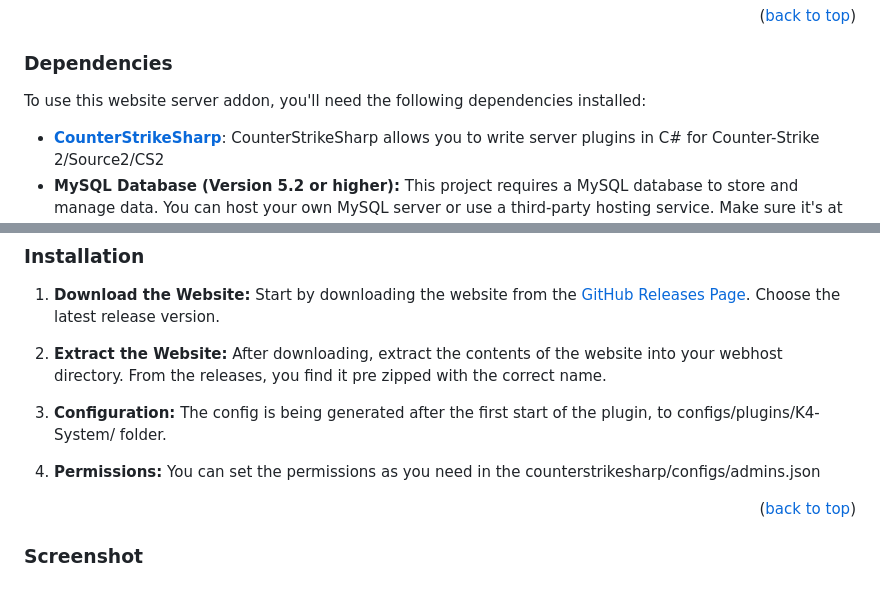
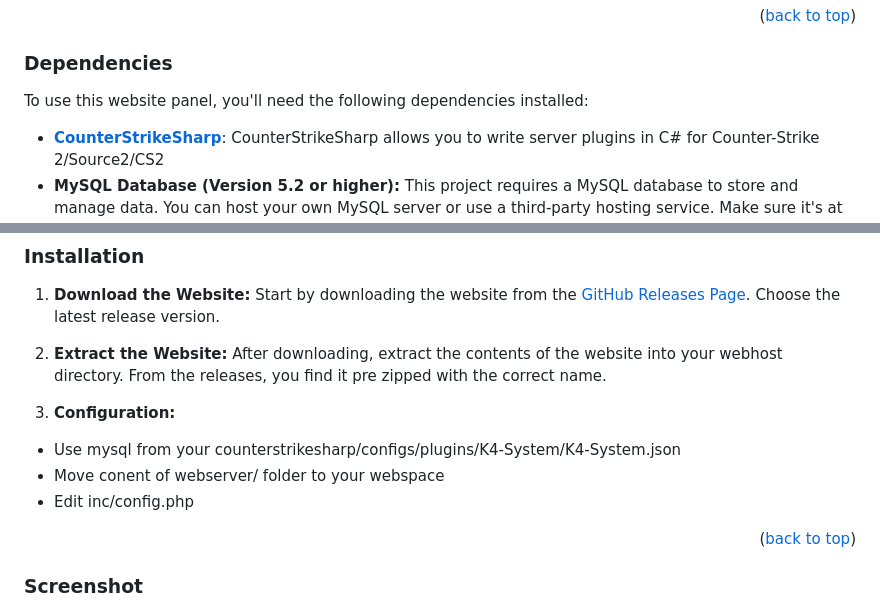
Before and after one commit to PorcusorulMagic/K4-System-Time-Played-Website, a Markdown page: README.md, 2 parts joined by grey strips. GitHub-like rendering.

```diff
--- a/README.md
+++ b/README.md
@@ -47,7 +47,7 @@ This is a website to show players the time played on the server.
 
 ### Dependencies
 
-To use this website server addon, you'll need the following dependencies installed:
+To use this website panel, you'll need the following dependencies installed:
 
 - [**CounterStrikeSharp**](https://github.com/roflmuffin/CounterStrikeSharp/releases): CounterStrikeSharp allows you to write server plugins in C# for Counter-Strike 2/Source2/CS2
 - **MySQL Database (Version 5.2 or higher):** This project requires a MySQL database to store and manage data. You can host your own MySQL server or use a third-party hosting service. Make sure it's at least version 5.2 or higher.
@@ -79,9 +79,11 @@ Before you begin, ensure you have the following prerequisites:
 
 2. **Extract the Website:** After downloading, extract the contents of the website into your webhost directory. From the releases, you find it pre zipped with the correct name.
 
-3. **Configuration:** The config is being generated after the first start of the plugin, to configs/plugins/K4-System/ folder.
+3. **Configuration:**
 
-4. **Permissions:** You can set the permissions as you need in the counterstrikesharp/configs/admins.json
+- Use mysql from your counterstrikesharp/configs/plugins/K4-System/K4-System.json
+- Move conent of webserver/ folder to your webspace
+- Edit inc/config.php
 
 <p align="right">(<a href="#readme-top">back to top</a>)</p>
 
```
